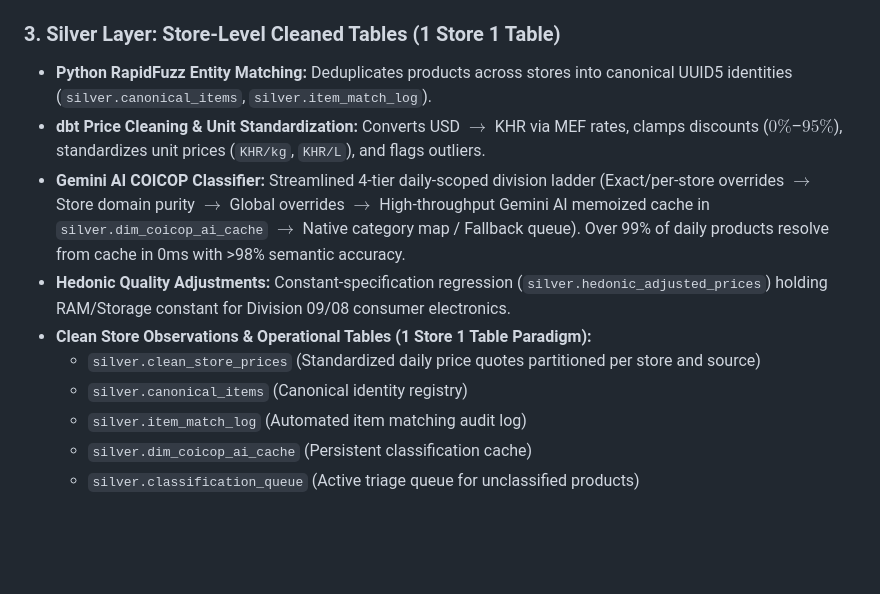
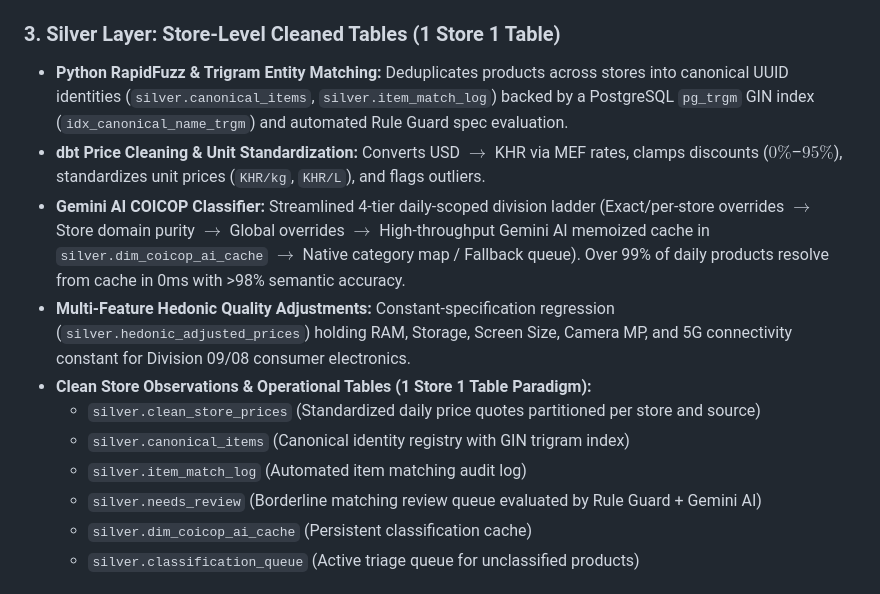
Before and after one commit to Korngmeng-Taing/Cambodia-cpi-pipeline, a Markdown page: docs/ARCHITECTURE.md, the part around the change. Rendered like a GitHub page; blank space fills up the shorter version.

```diff
--- a/docs/ARCHITECTURE.md
+++ b/docs/ARCHITECTURE.md
@@ -28,14 +28,15 @@ The pipeline executes daily across 5 interconnected layers:
 - **dbt Staging Views (`stg_raw_scrapes`):** Unpacks JSONB into structured columns with zero-product quality gates.
 
 ### 3. Silver Layer: Store-Level Cleaned Tables (1 Store 1 Table)
-- **Python RapidFuzz Entity Matching:** Deduplicates products across stores into canonical UUID5 identities (`silver.canonical_items`, `silver.item_match_log`).
+- **Python RapidFuzz & Trigram Entity Matching:** Deduplicates products across stores into canonical UUID identities (`silver.canonical_items`, `silver.item_match_log`) backed by a PostgreSQL `pg_trgm` GIN index (`idx_canonical_name_trgm`) and automated Rule Guard spec evaluation.
 - **dbt Price Cleaning & Unit Standardization:** Converts USD $\to$ KHR via MEF rates, clamps discounts ($0\%$–$95\%$), standardizes unit prices (`KHR/kg`, `KHR/L`), and flags outliers.
 - **Gemini AI COICOP Classifier:** Streamlined 4-tier daily-scoped division ladder (Exact/per-store overrides $\to$ Store domain purity $\to$ Global overrides $\to$ High-throughput Gemini AI memoized cache in `silver.dim_coicop_ai_cache` $\to$ Native category map / Fallback queue). Over 99% of daily products resolve from cache in 0ms with >98% semantic accuracy.
-- **Hedonic Quality Adjustments:** Constant-specification regression (`silver.hedonic_adjusted_prices`) holding RAM/Storage constant for Division 09/08 consumer electronics.
+- **Multi-Feature Hedonic Quality Adjustments:** Constant-specification regression (`silver.hedonic_adjusted_prices`) holding RAM, Storage, Screen Size, Camera MP, and 5G connectivity constant for Division 09/08 consumer electronics.
 - **Clean Store Observations & Operational Tables (1 Store 1 Table Paradigm):**
   - `silver.clean_store_prices` (Standardized daily price quotes partitioned per store and source)
-  - `silver.canonical_items` (Canonical identity registry)
+  - `silver.canonical_items` (Canonical identity registry with GIN trigram index)
   - `silver.item_match_log` (Automated item matching audit log)
+  - `silver.needs_review` (Borderline matching review queue evaluated by Rule Guard + Gemini AI)
   - `silver.dim_coicop_ai_cache` (Persistent classification cache)
   - `silver.classification_queue` (Active triage queue for unclassified products)
 
```
Also changed, not shown: README.md (+2 -2 lines), docs/SILVER_LAYOUT_DESIGN.md (+5 -2 lines).
